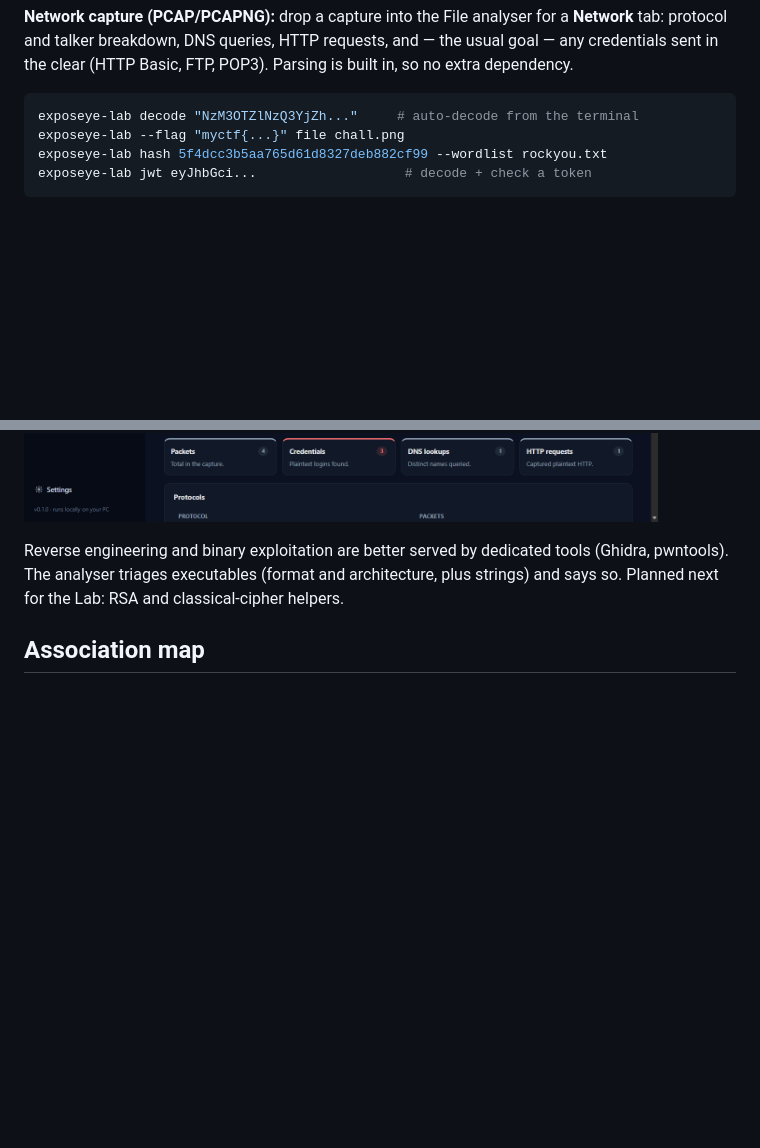
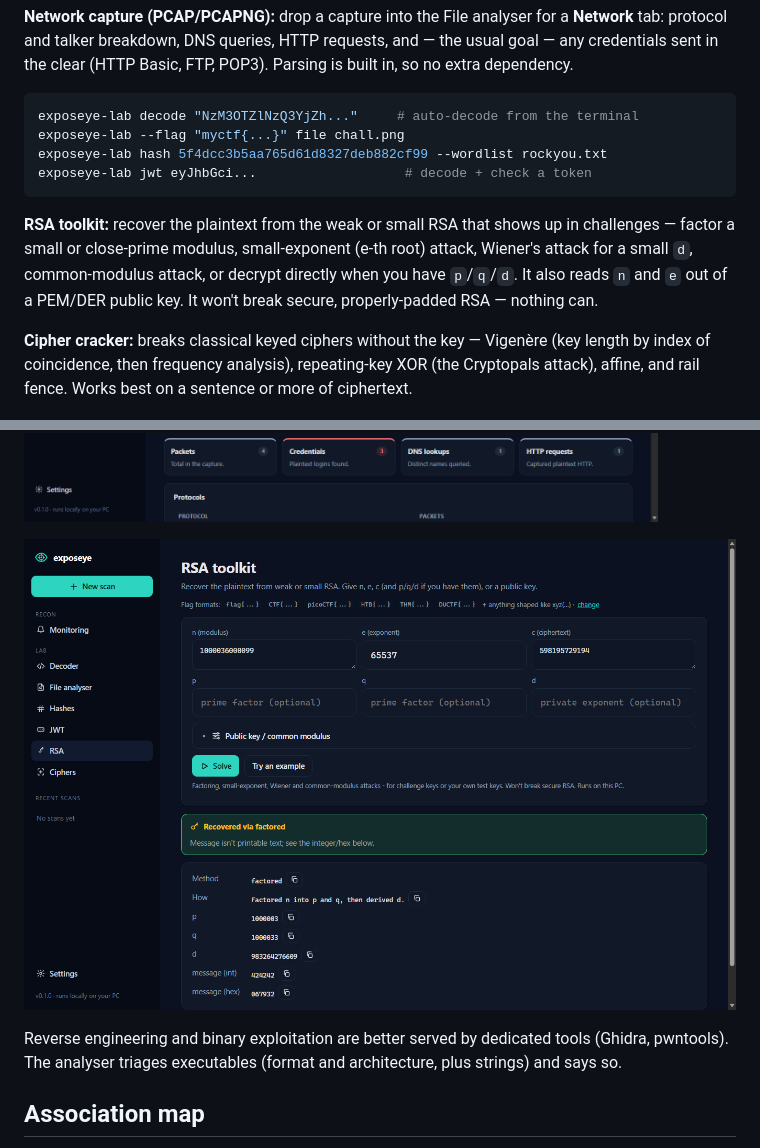
Before and after one commit to Ashtr1cks/exposeye, a Markdown page: README.md, 2 parts joined by grey strips. Rendered like a GitHub page; pictures changed too: docs/app-lab-rsa.png (added); folded sections open; blank space fills up the shorter version.

````diff
--- a/README.md
+++ b/README.md
@@ -169,6 +169,15 @@ exposeye-lab hash 5f4dcc3b5aa765d61d8327deb882cf99 --wordlist rockyou.txt
 exposeye-lab jwt eyJhbGci...                   # decode + check a token
 ```
 
+**RSA toolkit:** recover the plaintext from the weak or small RSA that shows up in challenges —
+factor a small or close-prime modulus, small-exponent (e-th root) attack, Wiener's attack for a
+small `d`, common-modulus attack, or decrypt directly when you have `p`/`q`/`d`. It also reads
+`n` and `e` out of a PEM/DER public key. It won't break secure, properly-padded RSA — nothing can.
+
+**Cipher cracker:** breaks classical keyed ciphers without the key — Vigenère (key length by
+index of coincidence, then frequency analysis), repeating-key XOR (the Cryptopals attack), affine,
+and rail fence. Works best on a sentence or more of ciphertext.
+
 ![CTF Lab decoder](docs/app-lab-decoder.png)
 
 <details><summary>Screenshots: file analyser and steganography</summary>
@@ -180,11 +189,12 @@ exposeye-lab jwt eyJhbGci...                   # decode + check a token
 ![Spectrogram with a hidden message](docs/app-lab-audio.png)
 
 ![Network capture with plaintext credentials](docs/app-lab-network.png)
+
+![RSA toolkit recovering a message](docs/app-lab-rsa.png)
 </details>
 
 Reverse engineering and binary exploitation are better served by dedicated tools (Ghidra,
 pwntools). The analyser triages executables (format and architecture, plus strings) and says so.
-Planned next for the Lab: RSA and classical-cipher helpers.
 
 ## Association map
 
````
Also changed, not shown: 7 other files.
